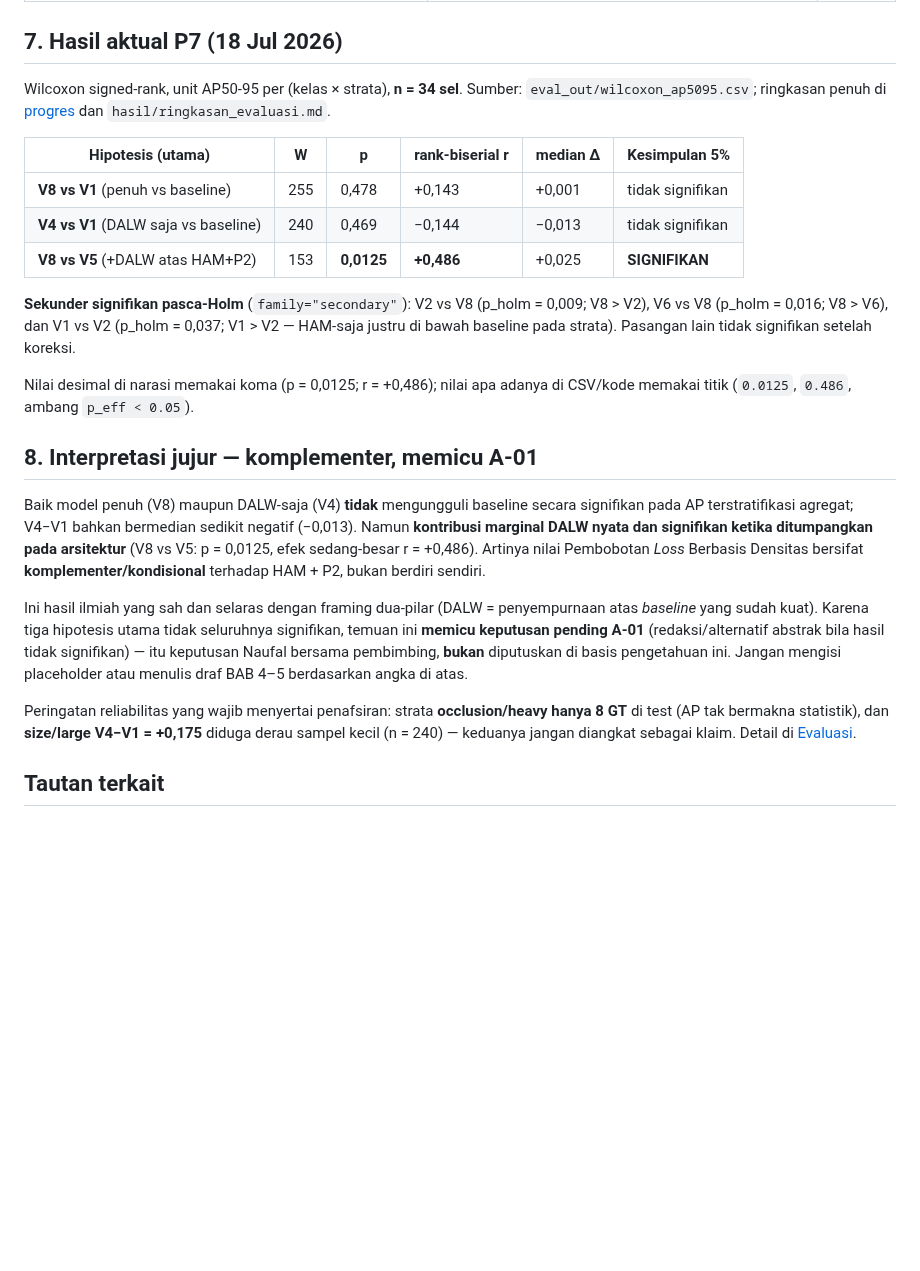
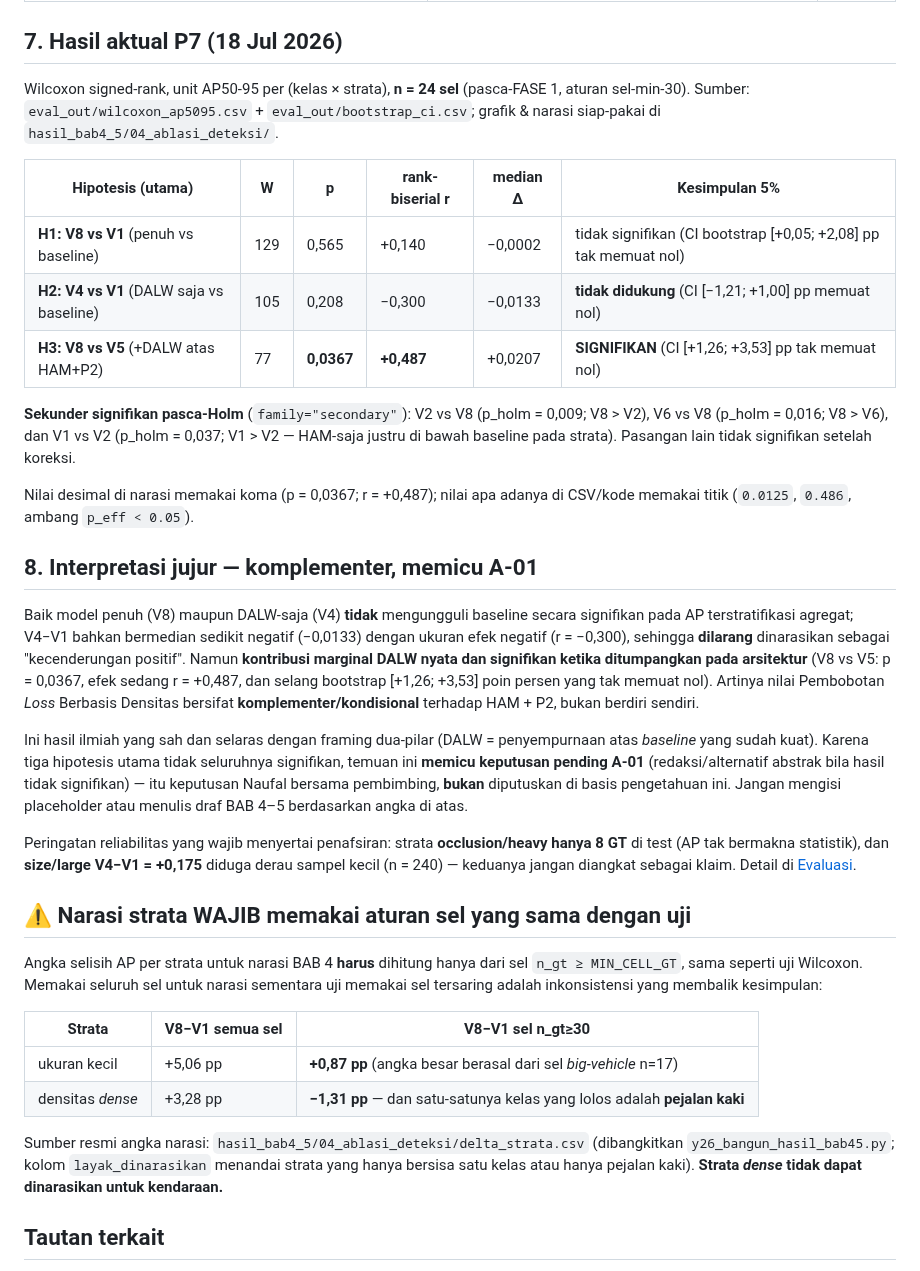
Before and after one commit to victoriavals/density-aware-yolo26-vehicle-counting, a Markdown page: .agents/knowledge/statistics.md, the part around one of its changes. Drawn GitHub-style; blank space fills up the shorter version.

Commit message:
docs: update statistical analysis knowledge base

```diff
--- a/.agents/knowledge/statistics.md
+++ b/.agents/knowledge/statistics.md
@@ -57,25 +57,41 @@ di mana W⁺/W⁻ adalah jumlah peringkat selisih positif/negatif (peringkat dih
 
 ## 7. Hasil aktual P7 (18 Jul 2026)
 
-Wilcoxon signed-rank, unit AP50-95 per (kelas × strata), **n = 34 sel**. Sumber: `eval_out/wilcoxon_ap5095.csv`; ringkasan penuh di [progres](../status/progress.md) dan `hasil/ringkasan_evaluasi.md`.
+Wilcoxon signed-rank, unit AP50-95 per (kelas × strata), **n = 24 sel** (pasca-FASE 1, aturan sel-min-30). Sumber: `eval_out/wilcoxon_ap5095.csv` + `eval_out/bootstrap_ci.csv`; grafik & narasi siap-pakai di `hasil_bab4_5/04_ablasi_deteksi/`.
 
 | Hipotesis (utama) | W | p | rank-biserial r | median Δ | Kesimpulan 5% |
 |---|---|---|---|---|---|
-| **V8 vs V1** (penuh vs baseline) | 255 | 0,478 | +0,143 | +0,001 | tidak signifikan |
-| **V4 vs V1** (DALW saja vs baseline) | 240 | 0,469 | −0,144 | −0,013 | tidak signifikan |
-| **V8 vs V5** (+DALW atas HAM+P2) | 153 | **0,0125** | **+0,486** | +0,025 | **SIGNIFIKAN** |
+| **H1: V8 vs V1** (penuh vs baseline) | 129 | 0,565 | +0,140 | −0,0002 | tidak signifikan (CI bootstrap [+0,05; +2,08] pp tak memuat nol) |
+| **H2: V4 vs V1** (DALW saja vs baseline) | 105 | 0,208 | −0,300 | −0,0133 | **tidak didukung** (CI [−1,21; +1,00] pp memuat nol) |
+| **H3: V8 vs V5** (+DALW atas HAM+P2) | 77 | **0,0367** | **+0,487** | +0,0207 | **SIGNIFIKAN** (CI [+1,26; +3,53] pp tak memuat nol) |
 
 **Sekunder signifikan pasca-Holm** (`family="secondary"`): V2 vs V8 (p_holm = 0,009; V8 > V2), V6 vs V8 (p_holm = 0,016; V8 > V6), dan V1 vs V2 (p_holm = 0,037; V1 > V2 — HAM-saja justru di bawah baseline pada strata). Pasangan lain tidak signifikan setelah koreksi.
 
-Nilai desimal di narasi memakai koma (p = 0,0125; r = +0,486); nilai apa adanya di CSV/kode memakai titik (`0.0125`, `0.486`, ambang `p_eff < 0.05`).
+Nilai desimal di narasi memakai koma (p = 0,0367; r = +0,487); nilai apa adanya di CSV/kode memakai titik (`0.0125`, `0.486`, ambang `p_eff < 0.05`).
 
 ## 8. Interpretasi jujur — komplementer, memicu A-01
 
-Baik model penuh (V8) maupun DALW-saja (V4) **tidak** mengungguli baseline secara signifikan pada AP terstratifikasi agregat; V4−V1 bahkan bermedian sedikit negatif (−0,013). Namun **kontribusi marginal DALW nyata dan signifikan ketika ditumpangkan pada arsitektur** (V8 vs V5: p = 0,0125, efek sedang-besar r = +0,486). Artinya nilai Pembobotan *Loss* Berbasis Densitas bersifat **komplementer/kondisional** terhadap HAM + P2, bukan berdiri sendiri.
+Baik model penuh (V8) maupun DALW-saja (V4) **tidak** mengungguli baseline secara signifikan pada AP terstratifikasi agregat; V4−V1 bahkan bermedian sedikit negatif (−0,0133) dengan ukuran efek negatif (r = −0,300), sehingga **dilarang** dinarasikan sebagai "kecenderungan positif". Namun **kontribusi marginal DALW nyata dan signifikan ketika ditumpangkan pada arsitektur** (V8 vs V5: p = 0,0367, efek sedang r = +0,487, dan selang bootstrap [+1,26; +3,53] poin persen yang tak memuat nol). Artinya nilai Pembobotan *Loss* Berbasis Densitas bersifat **komplementer/kondisional** terhadap HAM + P2, bukan berdiri sendiri.
 
 Ini hasil ilmiah yang sah dan selaras dengan framing dua-pilar (DALW = penyempurnaan atas *baseline* yang sudah kuat). Karena tiga hipotesis utama tidak seluruhnya signifikan, temuan ini **memicu keputusan pending A-01** (redaksi/alternatif abstrak bila hasil tidak signifikan) — itu keputusan Naufal bersama pembimbing, **bukan** diputuskan di basis pengetahuan ini. Jangan mengisi placeholder atau menulis draf BAB 4–5 berdasarkan angka di atas.
 
 Peringatan reliabilitas yang wajib menyertai penafsiran: strata **occlusion/heavy hanya 8 GT** di test (AP tak bermakna statistik), dan **size/large V4−V1 = +0,175** diduga derau sampel kecil (n = 240) — keduanya jangan diangkat sebagai klaim. Detail di [Evaluasi](evaluation.md).
+
+
+## ⚠️ Narasi strata WAJIB memakai aturan sel yang sama dengan uji
+
+Angka selisih AP per strata untuk narasi BAB 4 **harus** dihitung hanya dari sel
+`n_gt ≥ MIN_CELL_GT`, sama seperti uji Wilcoxon. Memakai seluruh sel untuk narasi sementara
+uji memakai sel tersaring adalah inkonsistensi yang membalik kesimpulan:
+
+| Strata | V8−V1 semua sel | V8−V1 sel n_gt≥30 |
+|---|---|---|
+| ukuran kecil | +5,06 pp | **+0,87 pp** (angka besar berasal dari sel *big-vehicle* n=17) |
+| densitas *dense* | +3,28 pp | **−1,31 pp** — dan satu-satunya kelas yang lolos adalah **pejalan kaki** |
+
+Sumber resmi angka narasi: `hasil_bab4_5/04_ablasi_deteksi/delta_strata.csv` (dibangkitkan
+`y26_bangun_hasil_bab45.py`; kolom `layak_dinarasikan` menandai strata yang hanya bersisa satu
+kelas atau hanya pejalan kaki). **Strata *dense* tidak dapat dinarasikan untuk kendaraan.**
 
 ## Tautan terkait
 
```
Also changed, not shown: other parts of .agents/knowledge/statistics.md (+2 -2 lines).
